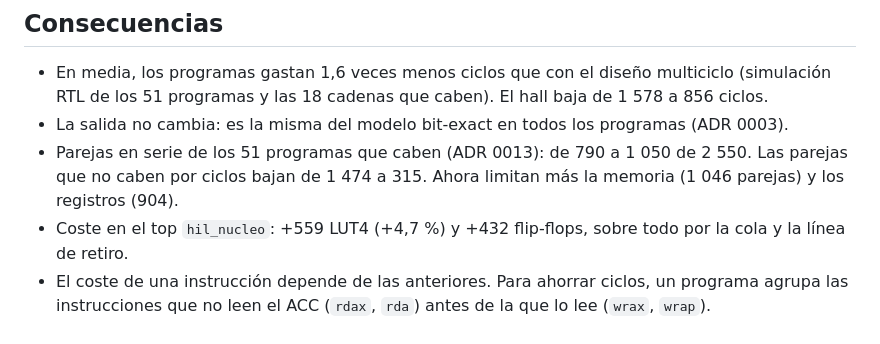
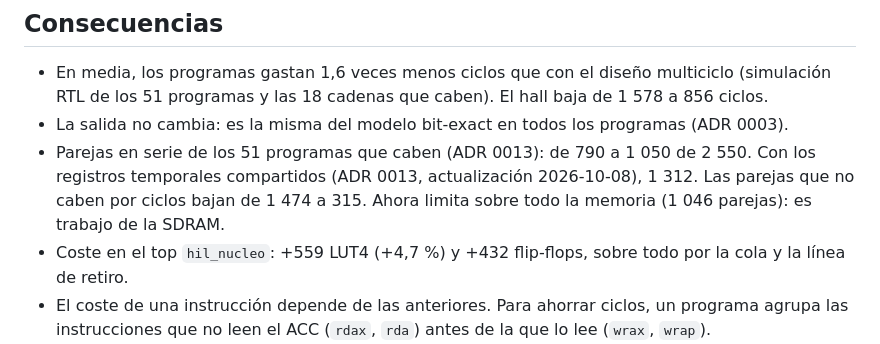
Before and after one commit to cabezoide/sofifi, a Markdown page: docs/adr/0014-el-nucleo-solo-espera-por-dependencias.md, the part around the change. Rendered like a GitHub page.

Commit message:
ADR 0014: parejas que caben con los registros compartidos
Co-Authored-By: Claude Opus 5.5 <noreply@anthropic.com>

```diff
--- a/docs/adr/0014-el-nucleo-solo-espera-por-dependencias.md
+++ b/docs/adr/0014-el-nucleo-solo-espera-por-dependencias.md
@@ -41,7 +41,7 @@ Opción 2.
 
 - En media, los programas gastan 1,6 veces menos ciclos que con el diseño multiciclo (simulación RTL de los 51 programas y las 18 cadenas que caben). El hall baja de 1 578 a 856 ciclos.
 - La salida no cambia: es la misma del modelo bit-exact en todos los programas (ADR 0003).
-- Parejas en serie de los 51 programas que caben (ADR 0013): de 790 a 1 050 de 2 550. Las parejas que no caben por ciclos bajan de 1 474 a 315. Ahora limitan más la memoria (1 046 parejas) y los registros (904).
+- Parejas en serie de los 51 programas que caben (ADR 0013): de 790 a 1 050 de 2 550. Con los registros temporales compartidos (ADR 0013, actualización 2026-10-08), 1 312. Las parejas que no caben por ciclos bajan de 1 474 a 315. Ahora limita sobre todo la memoria (1 046 parejas): es trabajo de la SDRAM.
 - Coste en el top `hil_nucleo`: +559 LUT4 (+4,7 %) y +432 flip-flops, sobre todo por la cola y la línea de retiro.
 - El coste de una instrucción depende de las anteriores. Para ahorrar ciclos, un programa agrupa las instrucciones que no leen el ACC (`rdax`, `rda`) antes de la que lo lee (`wrax`, `wrap`).
 - La traza del HIL da el pc de la instrucción siguiente a la que escribió el ACC. El significado es el mismo que antes.
```
